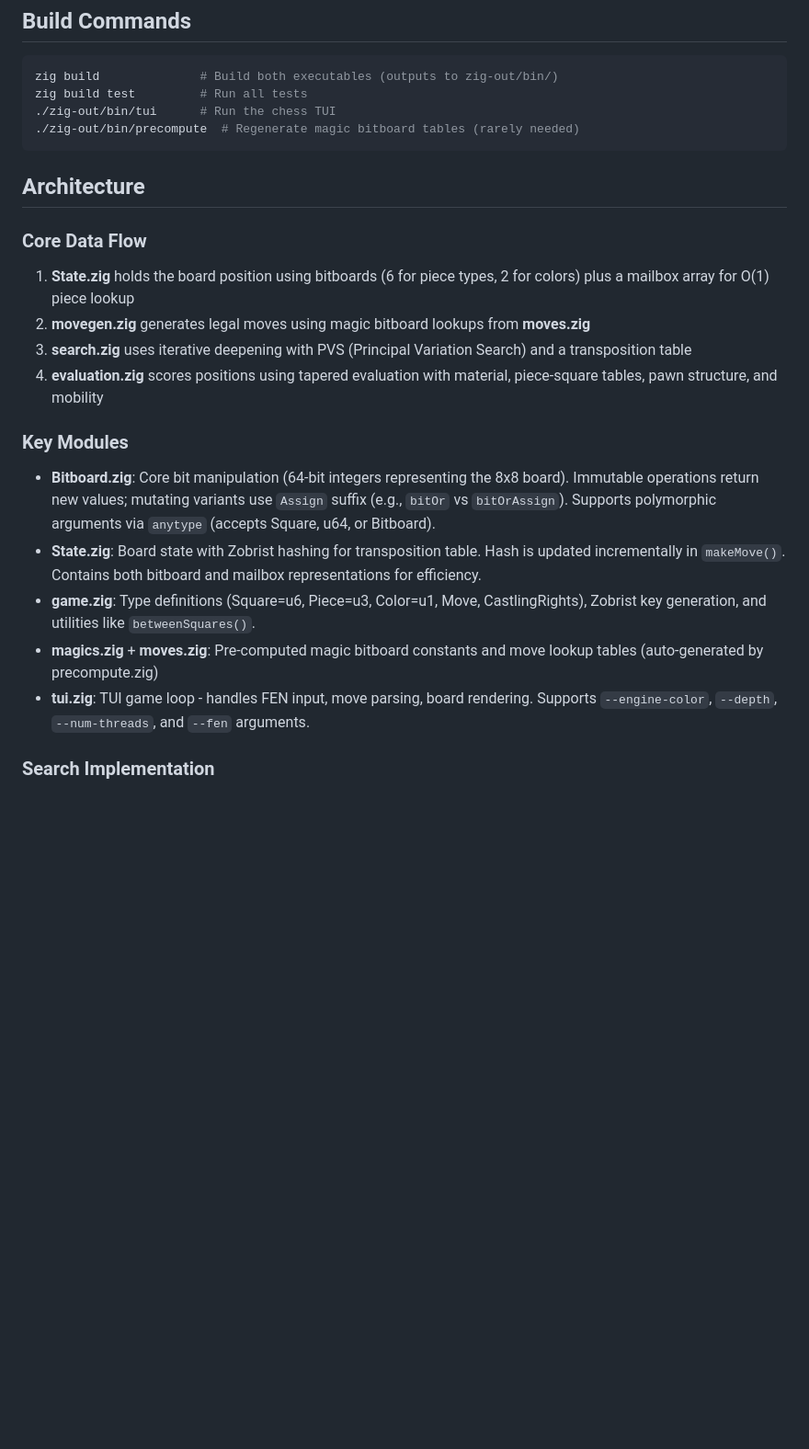
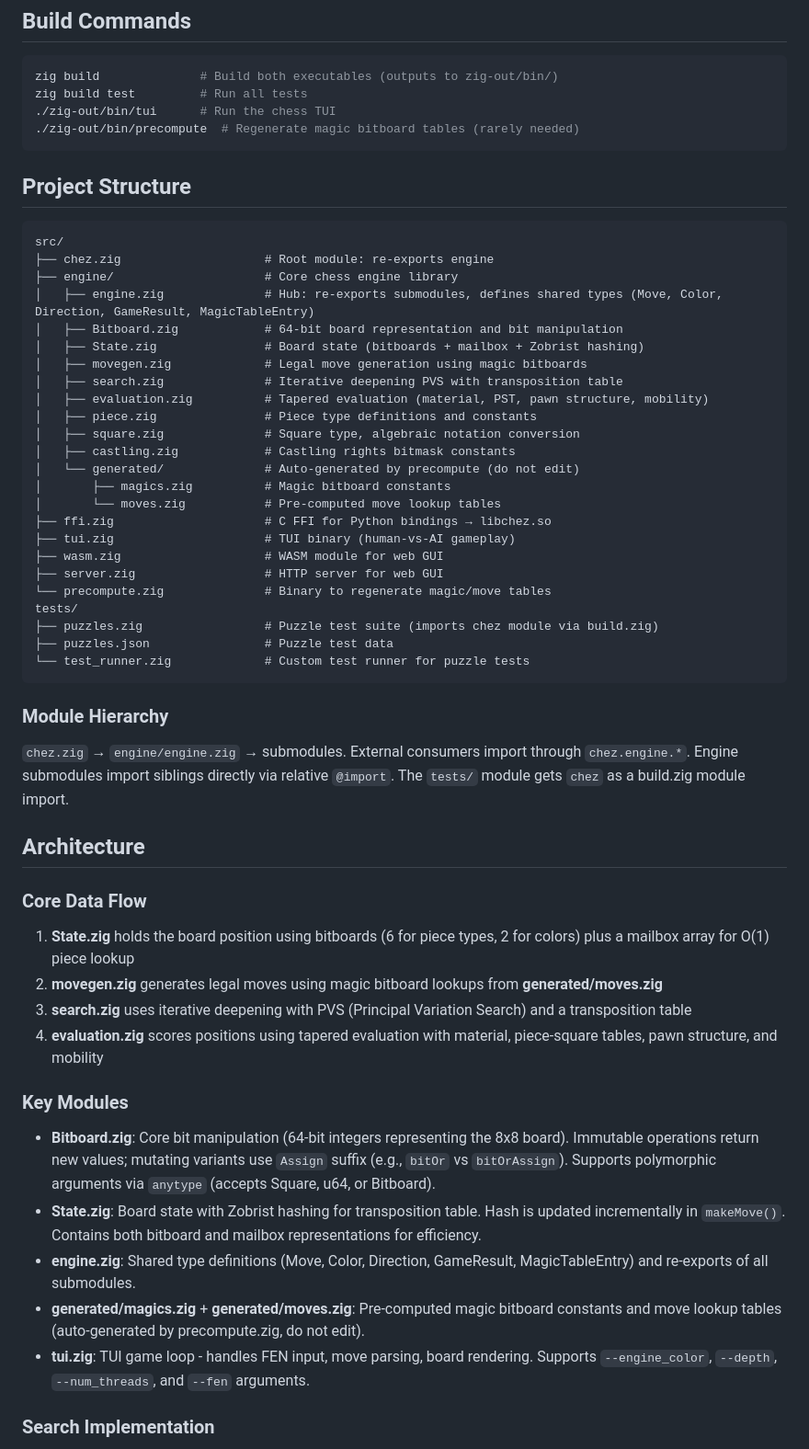
Before and after one commit to g0dnerd/chez, a Markdown page: CLAUDE.md, the part around the change. Shown at 92% size. Rendered like a GitHub page; blank space fills up the shorter version.

````diff
--- a/CLAUDE.md
+++ b/CLAUDE.md
@@ -15,12 +15,45 @@ zig build test         # Run all tests
 ./zig-out/bin/precompute  # Regenerate magic bitboard tables (rarely needed)
 ```
 
+## Project Structure
+
+```
+src/
+├── chez.zig                    # Root module: re-exports engine
+├── engine/                     # Core chess engine library
+│   ├── engine.zig              # Hub: re-exports submodules, defines shared types (Move, Color, Direction, GameResult, MagicTableEntry)
+│   ├── Bitboard.zig            # 64-bit board representation and bit manipulation
+│   ├── State.zig               # Board state (bitboards + mailbox + Zobrist hashing)
+│   ├── movegen.zig             # Legal move generation using magic bitboards
+│   ├── search.zig              # Iterative deepening PVS with transposition table
+│   ├── evaluation.zig          # Tapered evaluation (material, PST, pawn structure, mobility)
+│   ├── piece.zig               # Piece type definitions and constants
+│   ├── square.zig              # Square type, algebraic notation conversion
+│   ├── castling.zig            # Castling rights bitmask constants
+│   └── generated/              # Auto-generated by precompute (do not edit)
+│       ├── magics.zig          # Magic bitboard constants
+│       └── moves.zig           # Pre-computed move lookup tables
+├── ffi.zig                     # C FFI for Python bindings → libchez.so
+├── tui.zig                     # TUI binary (human-vs-AI gameplay)
+├── wasm.zig                    # WASM module for web GUI
+├── server.zig                  # HTTP server for web GUI
+└── precompute.zig              # Binary to regenerate magic/move tables
+tests/
+├── puzzles.zig                 # Puzzle test suite (imports chez module via build.zig)
+├── puzzles.json                # Puzzle test data
+└── test_runner.zig             # Custom test runner for puzzle tests
+```
+
+### Module Hierarchy
+
+`chez.zig` → `engine/engine.zig` → submodules. External consumers import through `chez.engine.*`. Engine submodules import siblings directly via relative `@import`. The `tests/` module gets `chez` as a build.zig module import.
+
 ## Architecture
 
 ### Core Data Flow
 
 1. **State.zig** holds the board position using bitboards (6 for piece types, 2 for colors) plus a mailbox array for O(1) piece lookup
-2. **movegen.zig** generates legal moves using magic bitboard lookups from **moves.zig**
+2. **movegen.zig** generates legal moves using magic bitboard lookups from **generated/moves.zig**
 3. **search.zig** uses iterative deepening with PVS (Principal Variation Search) and a transposition table
 4. **evaluation.zig** scores positions using tapered evaluation with material, piece-square tables, pawn structure, and mobility
 
@@ -28,9 +61,9 @@ zig build test         # Run all tests
 
 - **Bitboard.zig**: Core bit manipulation (64-bit integers representing the 8x8 board). Immutable operations return new values; mutating variants use `Assign` suffix (e.g., `bitOr` vs `bitOrAssign`). Supports polymorphic arguments via `anytype` (accepts Square, u64, or Bitboard).
 - **State.zig**: Board state with Zobrist hashing for transposition table. Hash is updated incrementally in `makeMove()`. Contains both bitboard and mailbox representations for efficiency.
-- **game.zig**: Type definitions (Square=u6, Piece=u3, Color=u1, Move, CastlingRights), Zobrist key generation, and utilities like `betweenSquares()`.
-- **magics.zig** + **moves.zig**: Pre-computed magic bitboard constants and move lookup tables (auto-generated by precompute.zig)
-- **tui.zig**: TUI game loop - handles FEN input, move parsing, board rendering. Supports `--engine-color`, `--depth`, `--num-threads`, and `--fen` arguments.
+- **engine.zig**: Shared type definitions (Move, Color, Direction, GameResult, MagicTableEntry) and re-exports of all submodules.
+- **generated/magics.zig** + **generated/moves.zig**: Pre-computed magic bitboard constants and move lookup tables (auto-generated by precompute.zig, do not edit).
+- **tui.zig**: TUI game loop - handles FEN input, move parsing, board rendering. Supports `--engine_color`, `--depth`, `--num_threads`, and `--fen` arguments.
 
 ### Search Implementation
 
````
